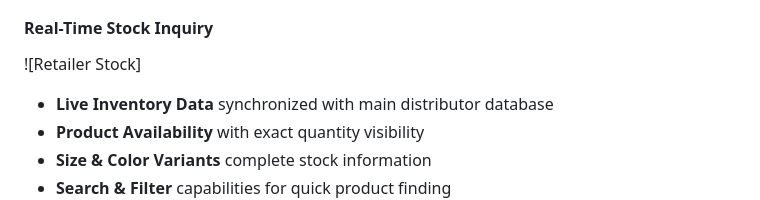
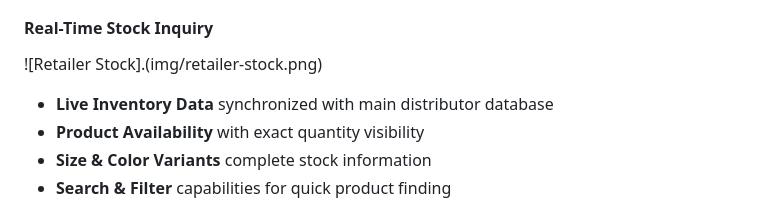
Before and after one commit to hemantborana/D-OMS, a Markdown page: README.md, the part around the change. Rendered like a GitHub page.

```diff
--- a/README.md
+++ b/README.md
@@ -224,7 +224,7 @@ Distributor-Order Management System is a **production-ready, full-stack Order Ma
 - **Delivery Tracking** with timeline visibility
 
 #### **Real-Time Stock Inquiry**
-![Retailer Stock]
+![Retailer Stock].(img/retailer-stock.png)
 - **Live Inventory Data** synchronized with main distributor database
 - **Product Availability** with exact quantity visibility
 - **Size & Color Variants** complete stock information
```
